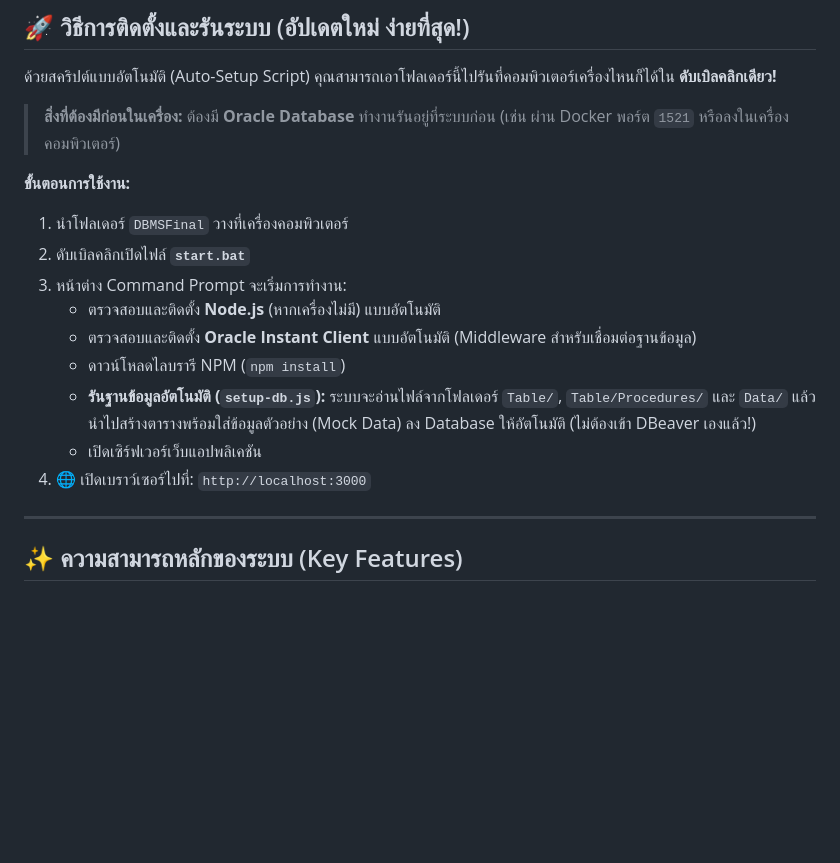
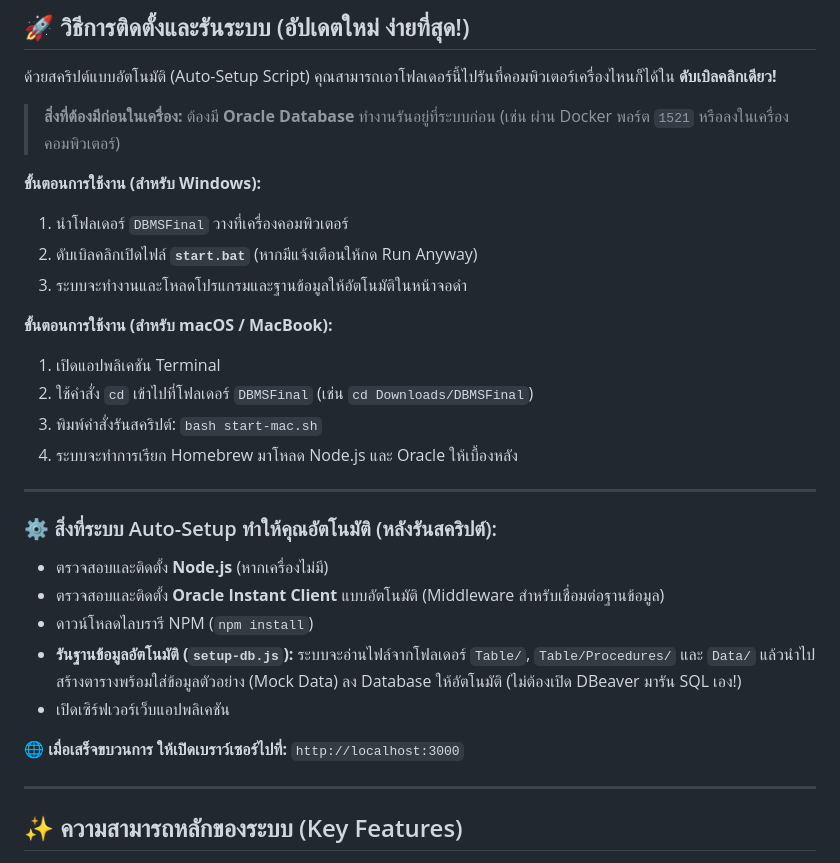
Before and after one commit to bbthecat/DBMSFinal, a Markdown page: README.md, the part around the change. Rendered like a GitHub page; blank space fills up the shorter version.

```diff
--- a/README.md
+++ b/README.md
@@ -21,16 +21,27 @@
 > **สิ่งที่ต้องมีก่อนในเครื่อง:**
 > ต้องมี **Oracle Database** ทำงานรันอยู่ที่ระบบก่อน (เช่น ผ่าน Docker พอร์ต `1521` หรือลงในเครื่องคอมพิวเตอร์)
 
-**ขั้นตอนการใช้งาน:**
+**ขั้นตอนการใช้งาน (สำหรับ Windows):**
 1. นำโฟลเดอร์ `DBMSFinal` วางที่เครื่องคอมพิวเตอร์
-2. ดับเบิลคลิกเปิดไฟล์ **`start.bat`**
-3. หน้าต่าง Command Prompt จะเริ่มการทำงาน:
-   - ตรวจสอบและติดตั้ง **Node.js** (หากเครื่องไม่มี) แบบอัตโนมัติ
-   - ตรวจสอบและติดตั้ง **Oracle Instant Client** แบบอัตโนมัติ (Middleware สำหรับเชื่อมต่อฐานข้อมูล)
-   - ดาวน์โหลดไลบรารี NPM (`npm install`)
-   - **รันฐานข้อมูลอัตโนมัติ (`setup-db.js`):** ระบบจะอ่านไฟล์จากโฟลเดอร์ `Table/`, `Table/Procedures/` และ `Data/` แล้วนำไปสร้างตารางพร้อมใส่ข้อมูลตัวอย่าง (Mock Data) ลง Database ให้อัตโนมัติ (ไม่ต้องเข้า DBeaver เองแล้ว!)
-   - เปิดเซิร์ฟเวอร์เว็บแอปพลิเคชัน
-4. 🌐 เปิดเบราว์เซอร์ไปที่: `http://localhost:3000`
+2. ดับเบิลคลิกเปิดไฟล์ **`start.bat`** (หากมีแจ้งเตือนให้กด Run Anyway)
+3. ระบบจะทำงานและโหลดโปรแกรมและฐานข้อมูลให้อัตโนมัติในหน้าจอดำ
+
+**ขั้นตอนการใช้งาน (สำหรับ macOS / MacBook):**
+1. เปิดแอปพลิเคชัน Terminal
+2. ใช้คำสั่ง `cd` เข้าไปที่โฟลเดอร์ `DBMSFinal` (เช่น `cd Downloads/DBMSFinal`)
+3. พิมพ์คำสั่งรันสคริปต์: `bash start-mac.sh`
+4. ระบบจะทำการเรียก Homebrew มาโหลด Node.js และ Oracle ให้เบื้องหลัง
+
+---
+
+### ⚙️ สิ่งที่ระบบ Auto-Setup ทำให้คุณอัตโนมัติ (หลังรันสคริปต์):
+- ตรวจสอบและติดตั้ง **Node.js** (หากเครื่องไม่มี)
+- ตรวจสอบและติดตั้ง **Oracle Instant Client** แบบอัตโนมัติ (Middleware สำหรับเชื่อมต่อฐานข้อมูล)
+- ดาวน์โหลดไลบรารี NPM (`npm install`)
+- **รันฐานข้อมูลอัตโนมัติ (`setup-db.js`):** ระบบจะอ่านไฟล์จากโฟลเดอร์ `Table/`, `Table/Procedures/` และ `Data/` แล้วนำไปสร้างตารางพร้อมใส่ข้อมูลตัวอย่าง (Mock Data) ลง Database ให้อัตโนมัติ (ไม่ต้องเปิด DBeaver มารัน SQL เอง!)
+- เปิดเซิร์ฟเวอร์เว็บแอปพลิเคชัน
+
+🌐 **เมื่อเสร็จขบวนการ ให้เปิดเบราว์เซอร์ไปที่:** `http://localhost:3000`
 
 ---
 
```
